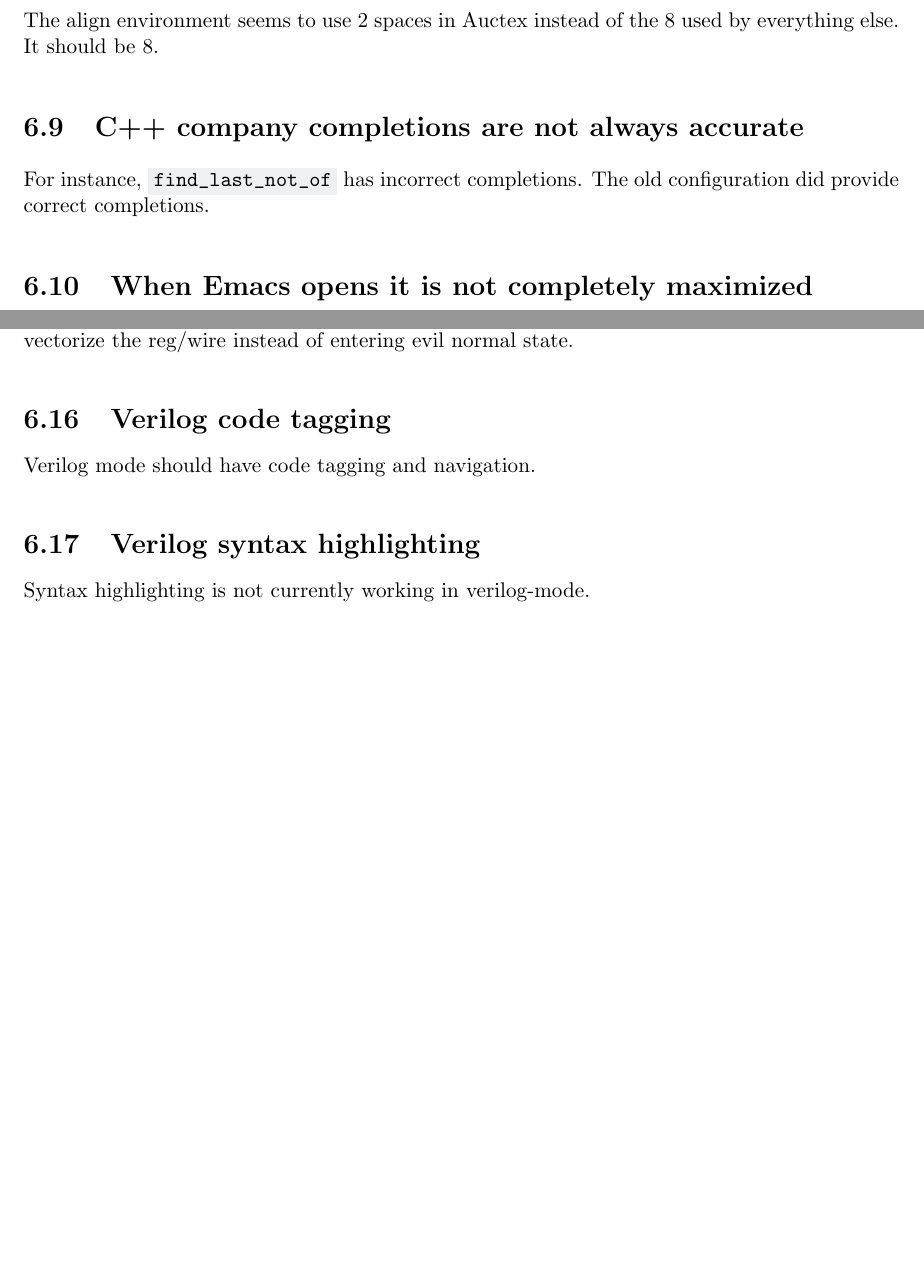
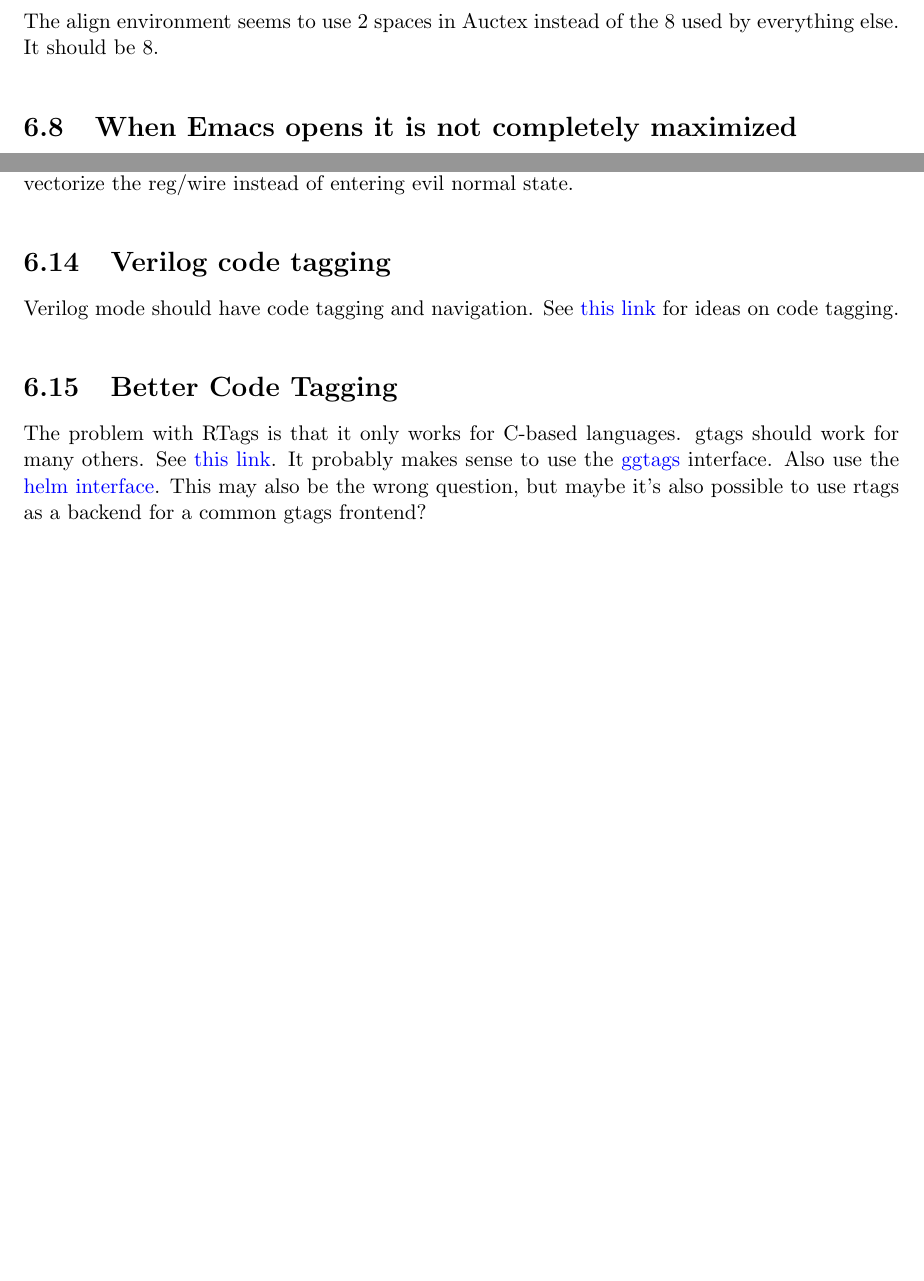
Before and after one commit to matthuszagh/nixos, a LaTeX document (doc/emacs.tex): two parts of pages 8 and 9 of 9, joined at a grey line, cut so that both start at the same text, the shorter picture padded with empty space. The pictures show the PDF file doc/emacs.pdf that the author committed with the source.

```diff
--- a/doc/emacs.tex
+++ b/doc/emacs.tex
@@ -137,11 +137,6 @@
 The align environment seems to use 2 spaces in Auctex instead of the 8 used by everything else. It
 should be 8.
 
-\section{C++ company completions are not always accurate}
-
-For instance, \mintinline{text}{find_last_not_of} has incorrect completions. The old configuration
-did provide correct completions.
-
 \section{When Emacs opens it is not completely maximized}
 
 The right side of the frame is not quite right.
@@ -176,9 +171,13 @@
 Verilog mode should have code tagging and navigation. See
 \href{https://scripter.co/ctags-systemverilog-and-emacs/}{this link} for ideas on code tagging.
 
-\section{Verilog syntax highlighting}
+\section{Better Code Tagging}
 
-Syntax highlighting is not currently working in verilog-mode.
+The problem with RTags is that it only works for C-based languages. gtags should work for many
+others. See \href{https://tuhdo.github.io/c-ide.html}{this link}. It probably makes sense to use the
+\href{https://github.com/leoliu/ggtags}{ggtags} interface. Also use the
+\href{https://github.com/syohex/emacs-helm-gtags/}{helm interface}. This may also be the wrong
+question, but maybe it's also possible to use rtags as a backend for a common gtags frontend?
 
 \end{document}
 %%% Local Variables:
```
Also changed, not shown: doc/emacs.pdf, 1 other file.
